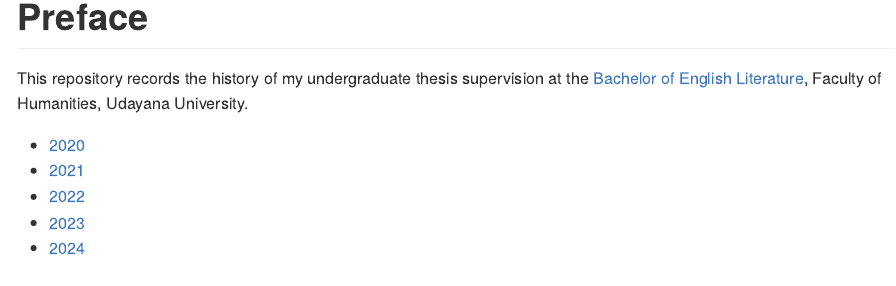
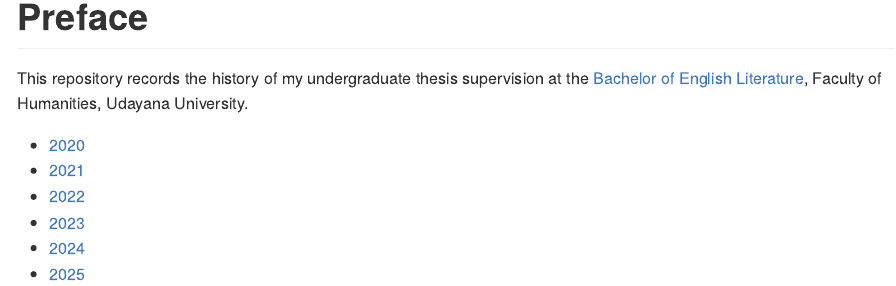
Before and after one commit to gederajeg/undergrad-thesis-supervision, an R Markdown document (README.Rmd): the page in a window 1100 px wide, from 180 px down. The pictures show the output file README.md that the author committed with the source, drawn offline in the style of GitHub.

Commit message:
Add hyperlink to 2025 from the main README page.

```diff
--- a/README.Rmd
+++ b/README.Rmd
@@ -25,3 +25,4 @@ This repository records the history of my undergraduate thesis supervision at th
 - [2022](https://github.com/gederajeg/undergrad-thesis-supervision/tree/main/2022)
 - [2023](https://github.com/gederajeg/undergrad-thesis-supervision/tree/main/2023)
 - [2024](https://github.com/gederajeg/undergrad-thesis-supervision/tree/main/2024)
+- [2025](https://github.com/gederajeg/undergrad-thesis-supervision/tree/main/2025)
```
Also changed, not shown: README.md.
